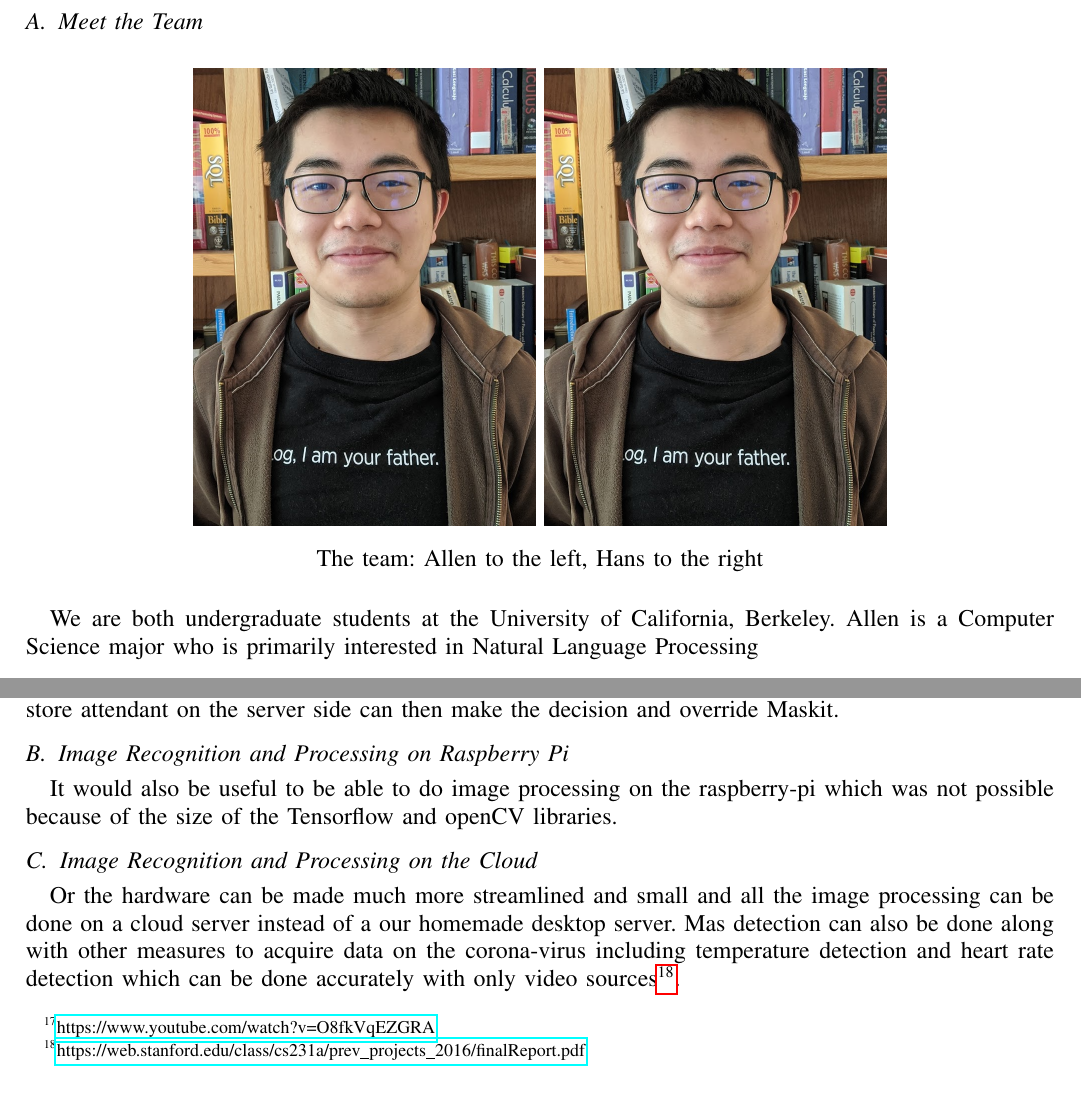
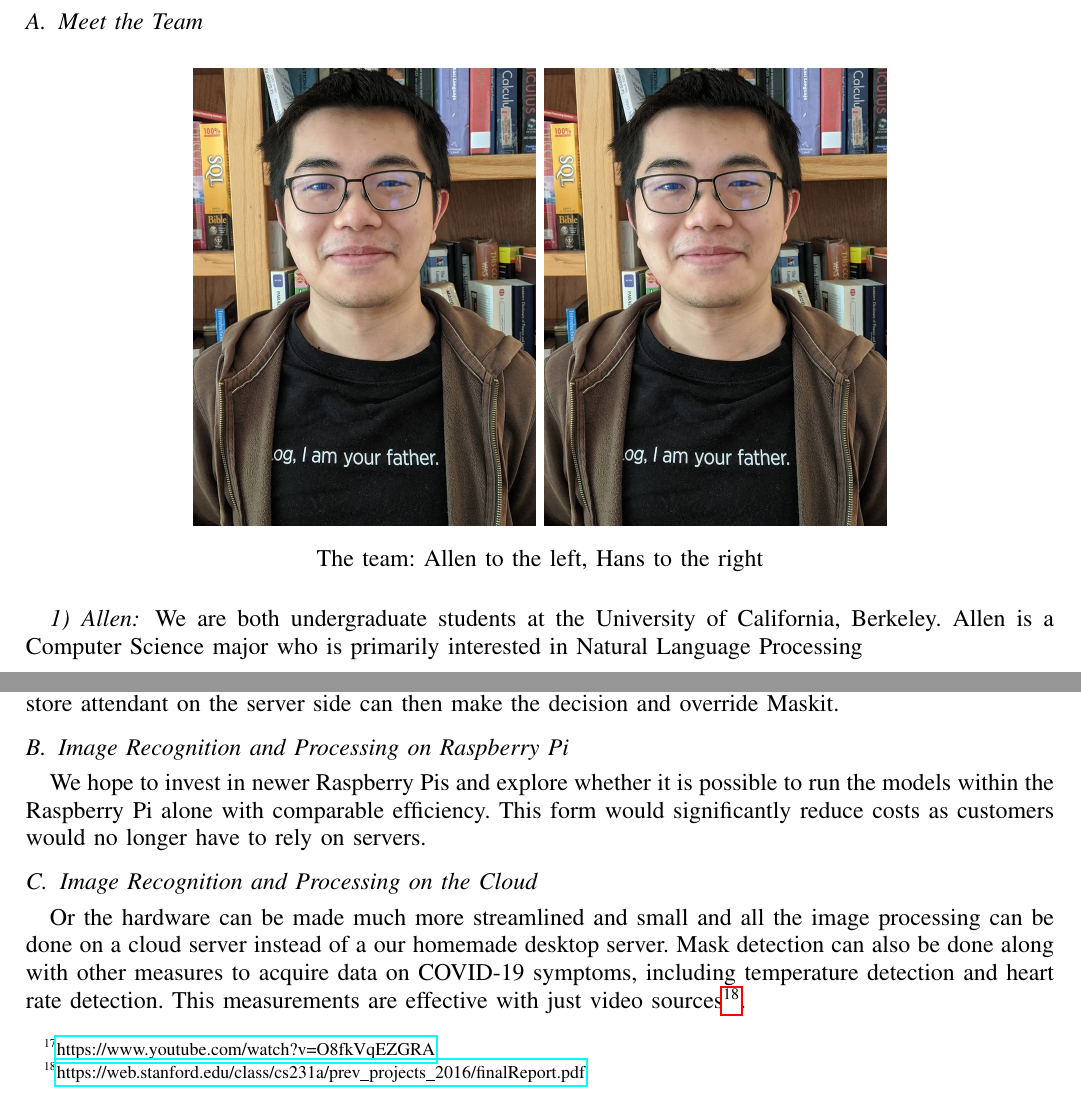
Before and after one commit to citronella3alain/maskit_paper, a LaTeX paper (main.tex): two parts of pages 2 and 6 of 7, joined at a grey line, cut so that both start at the same text. Compiled offline with pdfLaTeX; a missing font is replaced by an installed copy or a similar font; a LaTeX package or settings file that is missing is left out.

Commit message:
alost done?

```diff
--- a/main.tex
+++ b/main.tex
@@ -48,6 +48,7 @@ Our work is found at \url{https://github.com/hansgundlach/FaceMaskDetectionRasPi
 \caption{The team: Allen to the left, Hans to the right}
 \end{figure}
 % insert personal bios and anecdotes here:
+\subsubsection{Allen}
 We are both undergraduate students at the University of California, Berkeley. Allen is a Computer Science major who is primarily interested in Natural Language Processing
 % Allen is CS major at UCB and Hans is math + physics. They met at International House. Little did they know that semester would be so abruptly cut off by a pandemic. (Detail brutal dining conditions at I house.) Shock and horror at news coming in about so much death.
 % Video of Costco customer refusing to wear a mask. Customers like this are selfish and endanger other people's safety. Even worse, store employees have to personally go escort the person out--who knows how many people this person could infect in that time period? Better, have a computer analyze people automatically: computers can't get infected with COVID and now store employees aren't putting their lives at risk thanks to selfish bass turds.
@@ -146,9 +147,9 @@ The conception for Maskit came actually we watched news reports of customers ref
 \subsection{Additional Features in Public Spaces}
 MaskIt needs to be fully evaluated in larger public situations to determine its utility in public spaces. More importantly, we need to implement overrides in case Maskit misidentifies customers with masks as not having a mask. Customers need a contactless way to dispute misidentification. We propose some sort of foot pedal that connects to the Raspberry Pi that the customer can use to dispute a classification. A store attendant on the server side can then make the decision and override Maskit.
 \subsection{Image Recognition and Processing on Raspberry Pi}
-It would also be useful to be able to do image processing on the raspberry-pi which was not possible because of the size of the Tensorflow and openCV libraries.
+We hope to invest in newer Raspberry Pis and explore whether it is possible to run the models within the Raspberry Pi alone with comparable efficiency. This form would significantly reduce costs as customers would no longer have to rely on servers.
 \subsection{Image Recognition and Processing on the Cloud}
-Or the hardware can be made much more streamlined and small and all the image processing can be done on a cloud server instead of a our homemade desktop server. Mas detection can also be done along with other measures to acquire data on the corona-virus including temperature detection and heart rate detection which can be done accurately with only video sources\footnote{\url{https://web.stanford.edu/class/cs231a/prev_projects_2016/finalReport.pdf}}.
+Or the hardware can be made much more streamlined and small and all the image processing can be done on a cloud server instead of a our homemade desktop server. Mask detection can also be done along with other measures to acquire data on COVID-19 symptoms, including temperature detection and heart rate detection. This measurements are effective with just video sources\footnote{\url{https://web.stanford.edu/class/cs231a/prev_projects_2016/finalReport.pdf}}.
 
 
 \section{Conclusion}
```
Also changed, not shown: main.pdf, main.tex (2 more changed lines), 4 other files.
